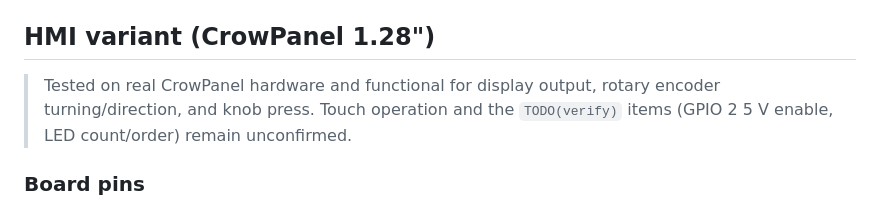
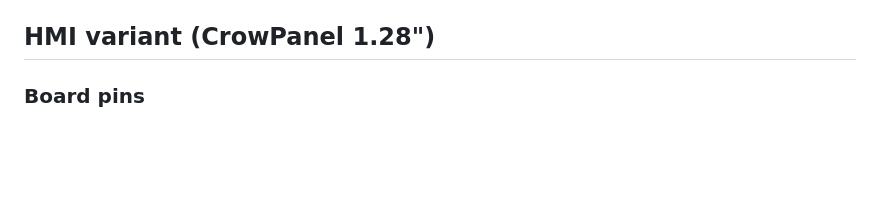
Before and after one commit to hubwerk/smartfitness-bridge, a Markdown page: README.md, the part around the change. GitHub-like rendering; blank space fills up the shorter version.

```diff
--- a/README.md
+++ b/README.md
@@ -131,9 +131,6 @@ notes for the exact version), then run `pio run -t clean` and rebuild with
 
 ## HMI variant (CrowPanel 1.28")
 
-> Tested on real CrowPanel hardware and functional for display output, rotary
-> encoder turning/direction, and knob press. Touch operation and the `TODO(verify)`
-> items (GPIO 2 5 V enable, LED count/order) remain unconfirmed.
 
 ### Board pins
 
```
